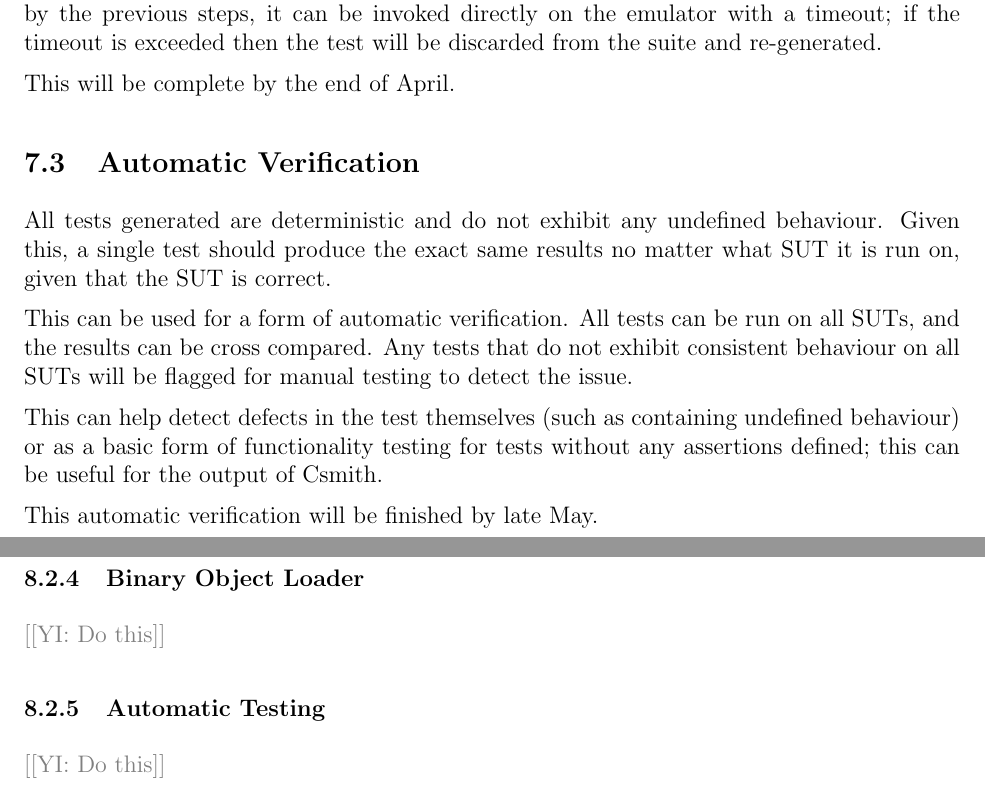
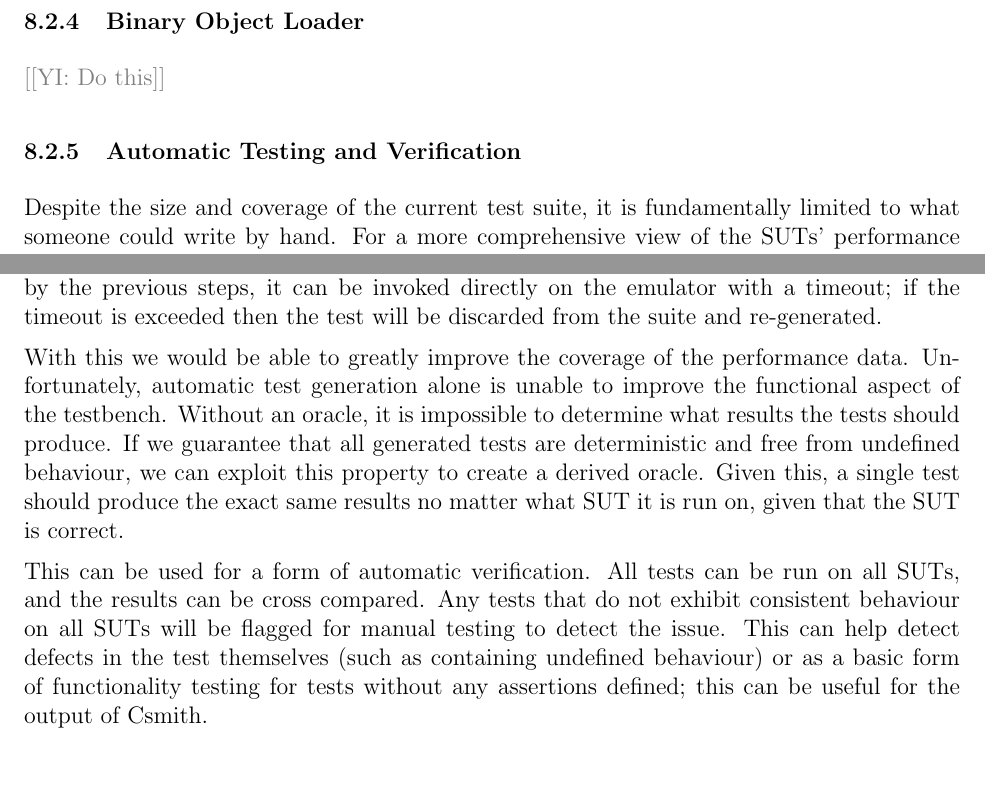
Before and after one commit to QFSW/JiTBoy-Dissertation, a LaTeX paper (main.tex, which reads sections/conclusions/further/autotest.tex, sections/plan/plan.tex, sections/plan/verification.tex): two parts of pages 60 and 61 of 68, joined at a grey line, cut so that both start at the same text. Compiled offline with pdfLaTeX.

Commit message:
Autotest further work

```diff
--- a/sections/conclusions/further/autotest.tex
+++ b/sections/conclusions/further/autotest.tex
@@ -1,3 +1,3 @@
-\subsubsection{Automatic Testing}
+\subsubsection{Automatic Testing and Verification}
 
-\YIComment{Do this}
+Despite the size and coverage of the current test suite, it is fundamentally limited to what someone could write by hand. For a more comprehensive view of the SUTs' performance and functionality characteristics, much more test cases would be optimal, specifically those with different sizes, structures and complexities. Writing hundreds of thousands of tests by hand would quickly become infeasible, even with generators.
@@ -3,0 +19,5 @@
+The output of Csmith is not guaranteed to terminate \cite{csmith-paper}. This would cause the test runner to stall indefinitely whilst trying to measure the performance. To remedy this, a post-processing step can be added to the test generation process. Once a test has been completely generated by the previous steps, it can be invoked directly on the emulator with a timeout; if the timeout is exceeded then the test will be discarded from the suite and re-generated.
+
+With this we would be able to greatly improve the coverage of the performance data. Unfortunately, automatic test generation alone is unable to improve the functional aspect of the testbench. Without an oracle, it is impossible to determine what results the tests should produce. If we guarantee that all generated tests are deterministic and free from undefined behaviour, we can exploit this property to create a derived oracle. Given this, a single test should produce the exact same results no matter what SUT it is run on, given that the SUT is correct.
+
+This can be used for a form of automatic verification. All tests can be run on all SUTs, and the results can be cross compared. Any tests that do not exhibit consistent behaviour on all SUTs will be flagged for manual testing to detect the issue. This can help detect defects in the test themselves (such as containing undefined behaviour) or as a basic form of functionality testing for tests without any assertions defined; this can be useful for the output of Csmith.
--- a/sections/plan/plan.tex
+++ b/sections/plan/plan.tex
@@ -3,5 +3,3 @@
 \YIComment{Remove this section once all content of value is moved somewhere else}
 
 \subfile{loader}
-\subfile{autotest}
-\subfile{verification}
--- a/sections/plan/verification.tex
+++ /dev/null
@@ -1,9 +0,0 @@
-\subsection{Automatic Verification}
-
-All tests generated are deterministic and do not exhibit any undefined behaviour. Given this, a single test should produce the exact same results no matter what SUT it is run on, given that the SUT is correct.
-
-This can be used for a form of automatic verification. All tests can be run on all SUTs, and the results can be cross compared. Any tests that do not exhibit consistent behaviour on all SUTs will be flagged for manual testing to detect the issue.
-
-This can help detect defects in the test themselves (such as containing undefined behaviour) or as a basic form of functionality testing for tests without any assertions defined; this can be useful for the output of Csmith.
-
-This automatic verification will be finished by late May.
```
Also changed, not shown: sections/plan/autotest.tex (deleted, +0 -25 lines), sections/conclusions/further/autotest.tex (15 more changed lines).
